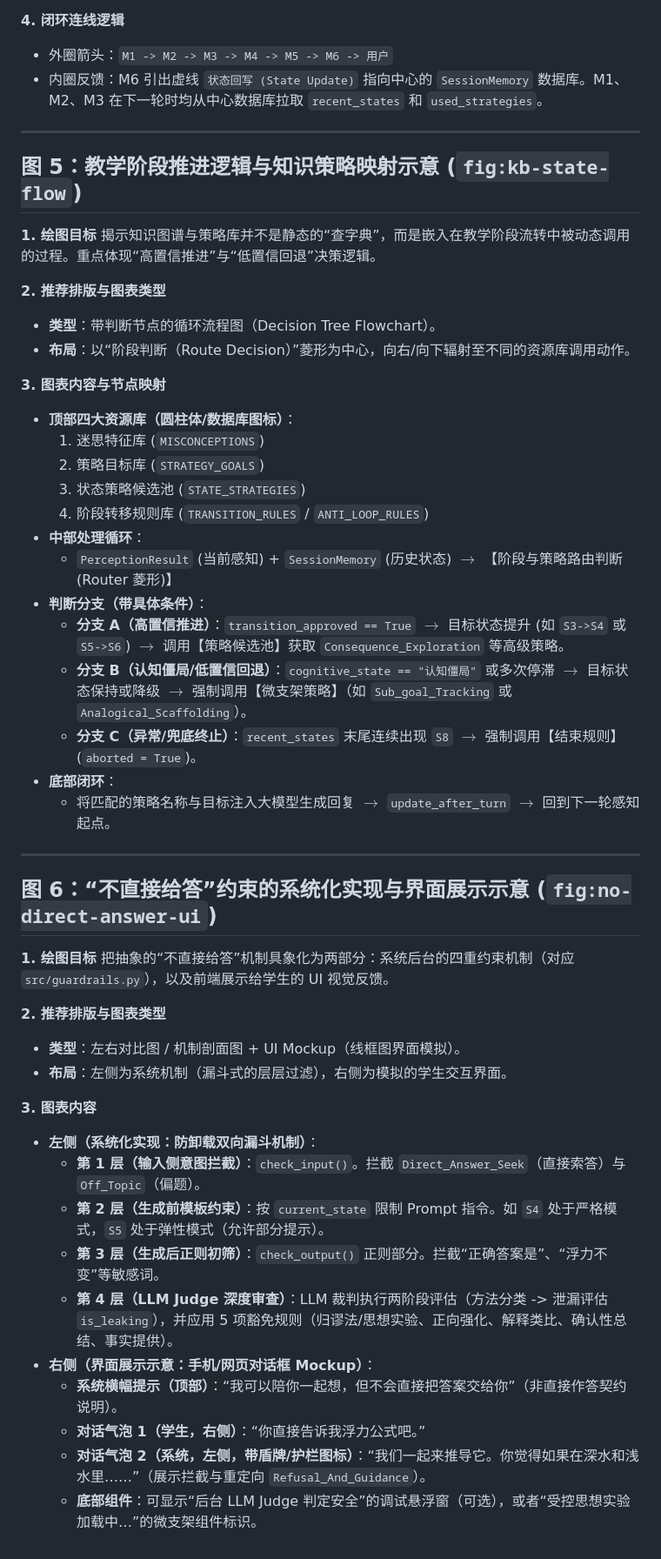
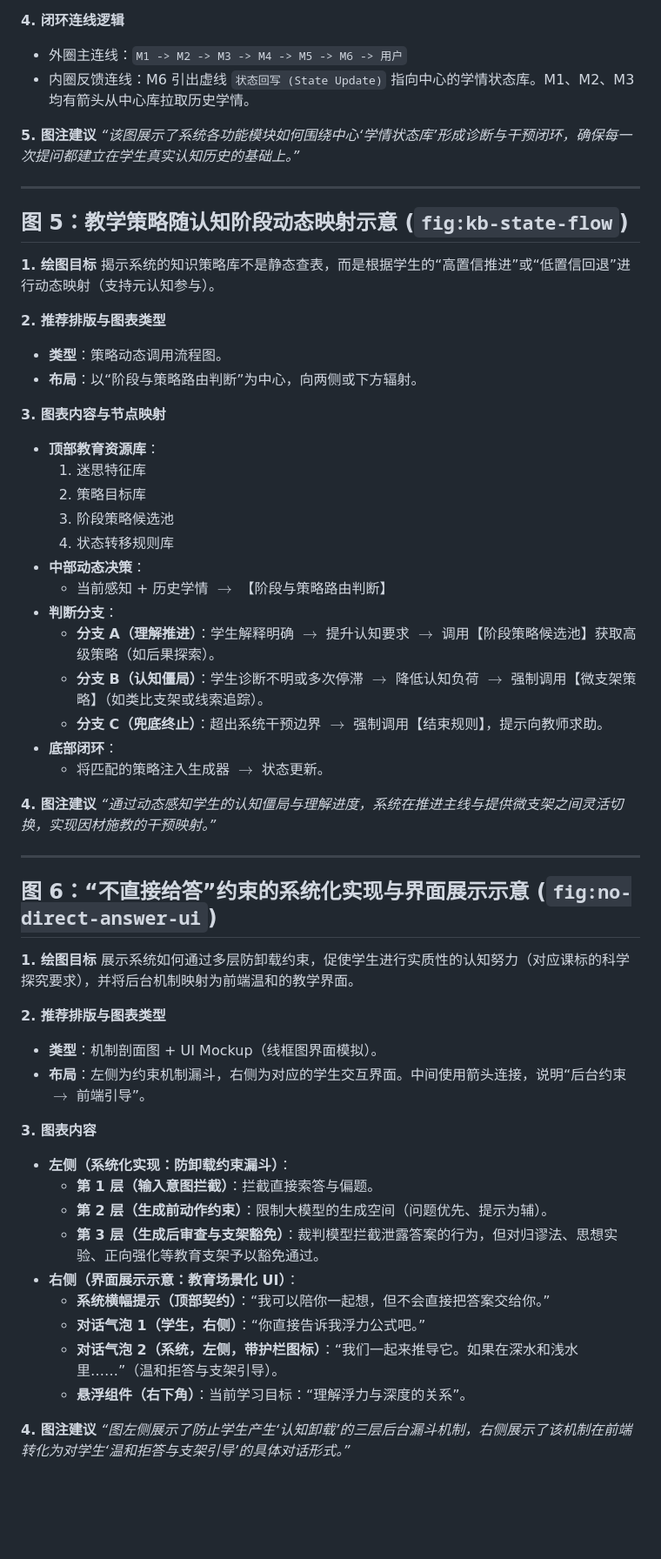
Before and after one commit to Shengjingwa/SocraticMisconceptionTutor, a Markdown page: docs/Chapter04_Figure_Design.md, the part around one of its changes. Shown at 87% size. Drawn GitHub-style; blank space fills up the shorter version.

```diff
--- a/docs/Chapter04_Figure_Design.md
+++ b/docs/Chapter04_Figure_Design.md
@@ -115,53 +131,61 @@
 
 **4. 闭环连线逻辑**
-- 外圈箭头：`M1 -> M2 -> M3 -> M4 -> M5 -> M6 -> 用户`
-- 内圈反馈：M6 引出虚线 `状态回写 (State Update)` 指向中心的 `SessionMemory` 数据库。M1、M2、M3 在下一轮时均从中心数据库拉取 `recent_states` 和 `used_strategies`。
+- 外圈主连线：`M1 -> M2 -> M3 -> M4 -> M5 -> M6 -> 用户`
+- 内圈反馈连线：M6 引出虚线 `状态回写 (State Update)` 指向中心的学情状态库。M1、M2、M3 均有箭头从中心库拉取历史学情。
+
+**5. 图注建议**
+*“该图展示了系统各功能模块如何围绕中心‘学情状态库’形成诊断与干预闭环，确保每一次提问都建立在学生真实认知历史的基础上。”*
 
 ---
 
-## 图 5：教学阶段推进逻辑与知识策略映射示意 (`fig:kb-state-flow`)
+## 图 5：教学策略随认知阶段动态映射示意 (`fig:kb-state-flow`)
 
 **1. 绘图目标**
-揭示知识图谱与策略库并不是静态的“查字典”，而是嵌入在教学阶段流转中被动态调用的过程。重点体现“高置信推进”与“低置信回退”决策逻辑。
+揭示系统的知识策略库不是静态查表，而是根据学生的“高置信推进”或“低置信回退”进行动态映射（支持元认知参与）。
 
 **2. 推荐排版与图表类型**
-- **类型**：带判断节点的循环流程图（Decision Tree Flowchart）。
-- **布局**：以“阶段判断（Route Decision）”菱形为中心，向右/向下辐射至不同的资源库调用动作。
+- **类型**：策略动态调用流程图。
+- **布局**：以“阶段与策略路由判断”为中心，向两侧或下方辐射。
 
 **3. 图表内容与节点映射**
-- **顶部四大资源库（圆柱体/数据库图标）**：
-  1. 迷思特征库 (`MISCONCEPTIONS`)
-  2. 策略目标库 (`STRATEGY_GOALS`)
-  3. 状态策略候选池 (`STATE_STRATEGIES`)
-  4. 阶段转移规则库 (`TRANSITION_RULES` / `ANTI_LOOP_RULES`)
-- **中部处理循环**：
-  - `PerceptionResult` (当前感知) + `SessionMemory` (历史状态) $\rightarrow$ 【阶段与策略路由判断 (Router 菱形)】
-- **判断分支（带具体条件）**：
-  - **分支 A（高置信推进）**：`transition_approved == True` $\rightarrow$ 目标状态提升 (如 `S3->S4` 或 `S5->S6`) $\rightarrow$ 调用【策略候选池】获取 `Consequence_Exploration` 等高级策略。
-  - **分支 B（认知僵局/低置信回退）**：`cognitive_state == "认知僵局"` 或多次停滞 $\rightarrow$ 目标状态保持或降级 $\rightarrow$ 强制调用【微支架策略】（如 `Sub_goal_Tracking` 或 `Analogical_Scaffolding`）。
-  - **分支 C（异常/兜底终止）**：`recent_states` 末尾连续出现 `S8` $\rightarrow$ 强制调用【结束规则】(`aborted = True`)。
+- **顶部教育资源库**：
+  1. 迷思特征库
+  2. 策略目标库
+  3. 阶段策略候选池
+  4. 状态转移规则库
+- **中部动态决策**：
+  - 当前感知 + 历史学情 $\rightarrow$ 【阶段与策略路由判断】
+- **判断分支**：
+  - **分支 A（理解推进）**：学生解释明确 $\rightarrow$ 提升认知要求 $\rightarrow$ 调用【阶段策略候选池】获取高级策略（如后果探索）。
+  - **分支 B（认知僵局）**：学生诊断不明或多次停滞 $\rightarrow$ 降低认知负荷 $\rightarrow$ 强制调用【微支架策略】（如类比支架或线索追踪）。
+  - **分支 C（兜底终止）**：超出系统干预边界 $\rightarrow$ 强制调用【结束规则】，提示向教师求助。
 - **底部闭环**：
-  - 将匹配的策略名称与目标注入大模型生成回复 $\rightarrow$ `update_after_turn` $\rightarrow$ 回到下一轮感知起点。
+  - 将匹配的策略注入生成器 $\rightarrow$ 状态更新。
+
+**4. 图注建议**
+*“通过动态感知学生的认知僵局与理解进度，系统在推进主线与提供微支架之间灵活切换，实现因材施教的干预映射。”*
 
 ---
 
 ## 图 6：“不直接给答”约束的系统化实现与界面展示示意 (`fig:no-direct-answer-ui`)
 
 **1. 绘图目标**
-把抽象的“不直接给答”机制具象化为两部分：系统后台的四重约束机制（对应 `src/guardrails.py`），以及前端展示给学生的 UI 视觉反馈。
+展示系统如何通过多层防卸载约束，促使学生进行实质性的认知努力（对应课标的科学探究要求），并将后台机制映射为前端温和的教学界面。
 
 **2. 推荐排版与图表类型**
-- **类型**：左右对比图 / 机制剖面图 + UI Mockup（线框图界面模拟）。
-- **布局**：左侧为系统机制（漏斗式的层层过滤），右侧为模拟的学生交互界面。
+- **类型**：机制剖面图 + UI Mockup（线框图界面模拟）。
+- **布局**：左侧为约束机制漏斗，右侧为对应的学生交互界面。中间使用箭头连接，说明“后台约束 $\rightarrow$ 前端引导”。
 
 **3. 图表内容**
-- **左侧（系统化实现：防卸载双向漏斗机制）**：
-  - **第 1 层（输入侧意图拦截）**：`check_input()`。拦截 `Direct_Answer_Seek`（直接索答）与 `Off_Topic`（偏题）。
-  - **第 2 层（生成前模板约束）**：按 `current_state` 限制 Prompt 指令。如 `S4` 处于严格模式，`S5` 处于弹性模式（允许部分提示）。
-  - **第 3 层（生成后正则初筛）**：`check_output()` 正则部分。拦截“正确答案是”、“浮力不变”等敏感词。
-  - **第 4 层（LLM Judge 深度审查）**：LLM 裁判执行两阶段评估（方法分类 -> 泄漏评估 `is_leaking`），并应用 5 项豁免规则（归谬法/思想实验、正向强化、解释类比、确认性总结、事实提供）。
-- **右侧（界面展示示意：手机/网页对话框 Mockup）**：
-  - **系统横幅提示（顶部）**：“我可以陪你一起想，但不会直接把答案交给你”（非直接作答契约说明）。
+- **左侧（系统化实现：防卸载约束漏斗）**：
+  - **第 1 层（输入意图拦截）**：拦截直接索答与偏题。
+  - **第 2 层（生成前动作约束）**：限制大模型的生成空间（问题优先、提示为辅）。
+  - **第 3 层（生成后审查与支架豁免）**：裁判模型拦截泄露答案的行为，但对归谬法、思想实验、正向强化等教育支架予以豁免通过。
+- **右侧（界面展示示意：教育场景化 UI）**：
+  - **系统横幅提示（顶部契约）**：“我可以陪你一起想，但不会直接把答案交给你。”
   - **对话气泡 1（学生，右侧）**：“你直接告诉我浮力公式吧。”
-  - **对话气泡 2（系统，左侧，带盾牌/护栏图标）**：“我们一起来推导它。你觉得如果在深水和浅水里……”（展示拦截与重定向 `Refusal_And_Guidance`）。
-  - **底部组件**：可显示“后台 LLM Judge 判定安全”的调试悬浮窗（可选），或者“受控思想实验加载中…”的微支架组件标识。
+  - **对话气泡 2（系统，左侧，带护栏图标）**：“我们一起来推导它。如果在深水和浅水里……”（温和拒答与支架引导）。
+  - **悬浮组件（右下角）**：当前学习目标：“理解浮力与深度的关系”。
+
+**4. 图注建议**
+*“图左侧展示了防止学生产生‘认知卸载’的三层后台漏斗机制，右侧展示了该机制在前端转化为对学生‘温和拒答与支架引导’的具体对话形式。”*
```
Also changed, not shown: other parts of docs/Chapter04_Figure_Design.md (+86 -70 lines).
